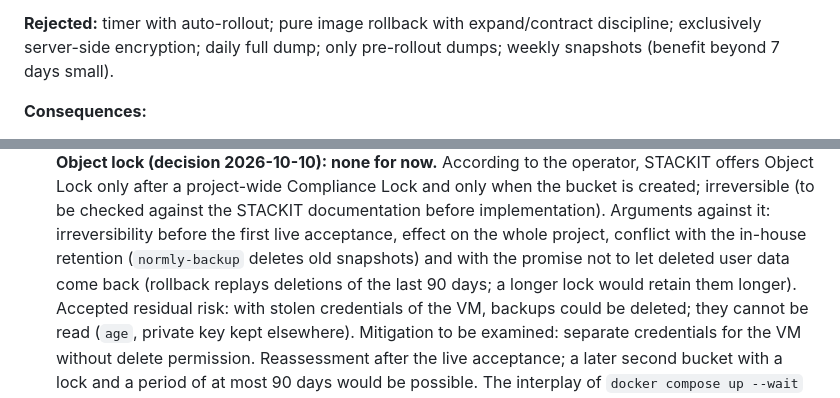
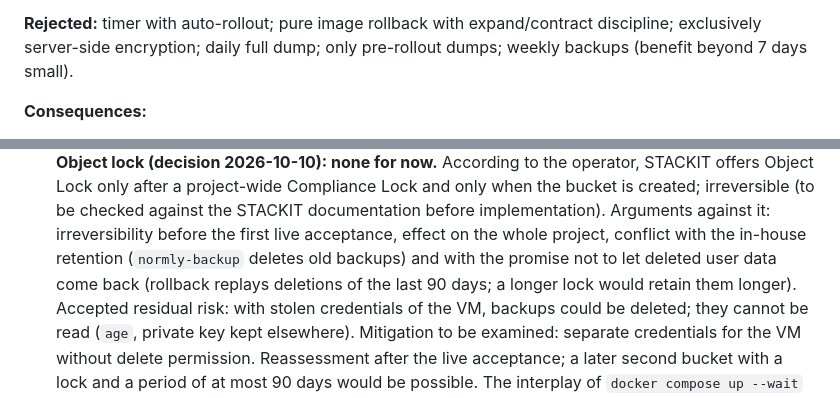
Before and after one commit to normly/web-app, a Markdown page: docs/adr/README.md, 2 parts joined by grey strips. Rendered like a GitHub page.

```diff
--- a/docs/adr/README.md
+++ b/docs/adr/README.md
@@ -964,7 +964,7 @@ before start (REQ-GIT-005).
 
 **Rejected:** timer with auto-rollout; pure image rollback with
 expand/contract discipline; exclusively server-side encryption;
-daily full dump; only pre-rollout dumps; weekly snapshots (benefit
+daily full dump; only pre-rollout dumps; weekly backups (benefit
 beyond 7 days small).
 
 **Consequences:**
@@ -989,7 +989,7 @@ beyond 7 days small).
   irreversible (to be checked against the STACKIT documentation before implementation). Arguments
   against it: irreversibility before the first live acceptance, effect on the whole
   project, conflict with the in-house retention (`normly-backup` deletes old
-  snapshots) and with the promise not to let deleted user data come back
+  backups) and with the promise not to let deleted user data come back
   (rollback replays deletions of the last 90 days; a longer lock
   would retain them longer). Accepted residual risk: with stolen credentials
   of the VM, backups could be deleted; they cannot be read
```
Also changed, not shown: other parts of docs/adr/README.md (+11 -11 lines), docs/glossary.md (+7 -1 lines).
